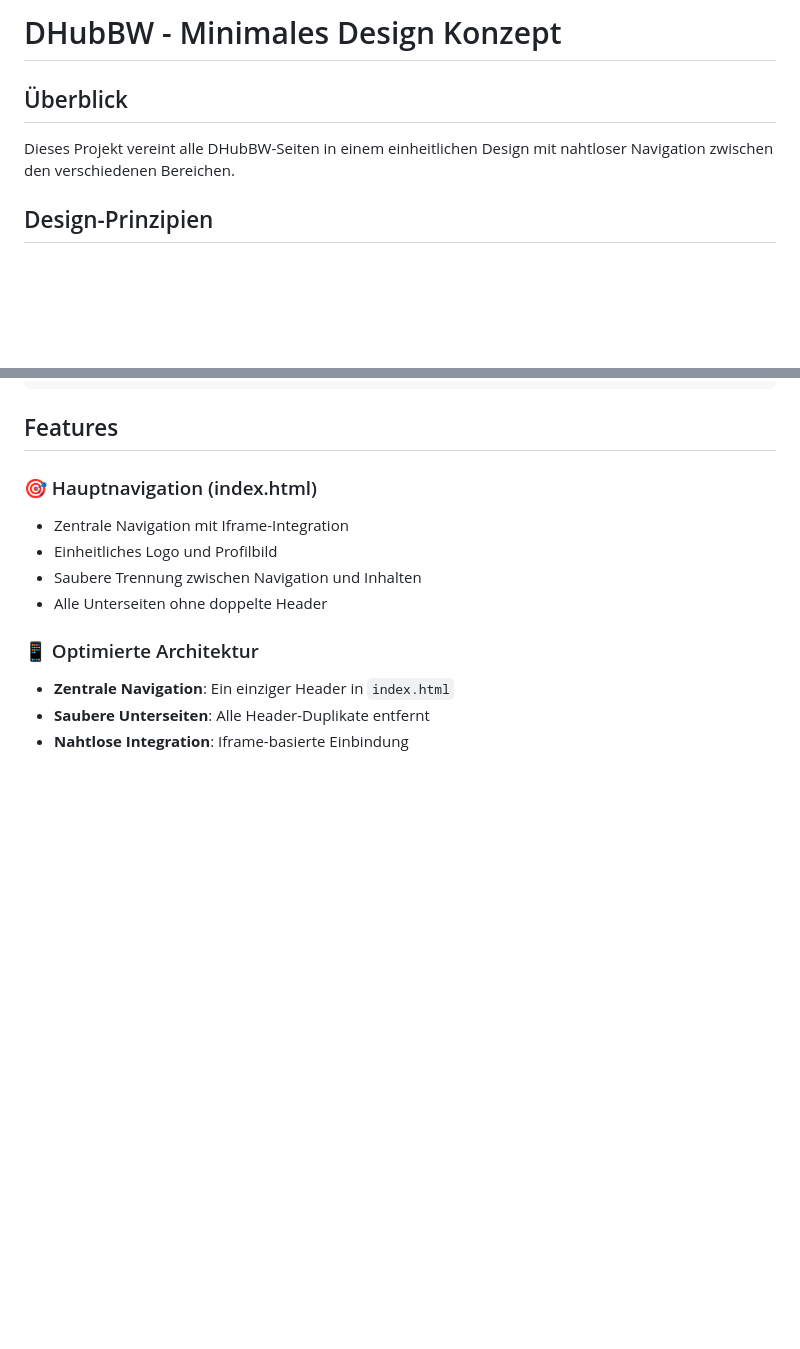
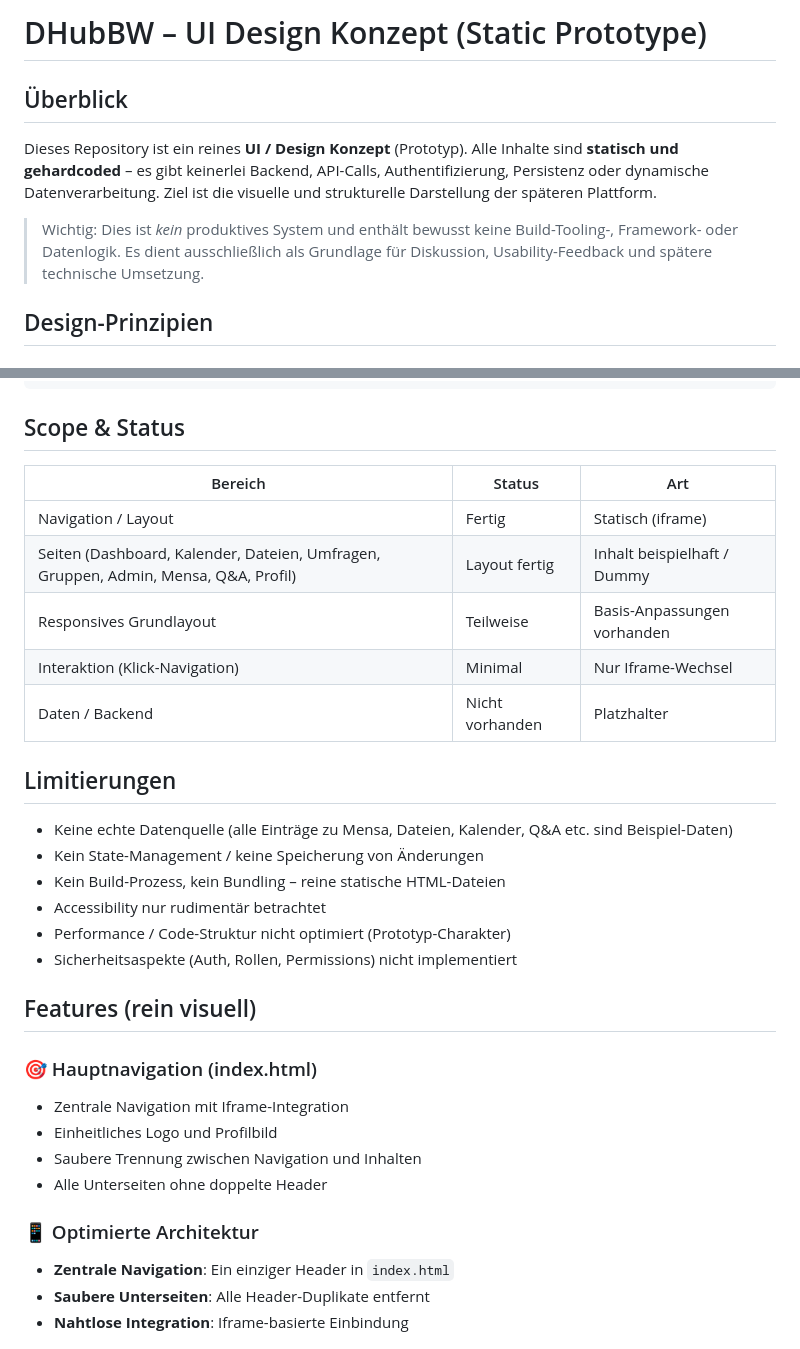
Before and after one commit to NilDitt/DHubBW_UI-Konzept, a Markdown page: README.md, 2 parts joined by grey strips. GitHub-like rendering; blank space fills up the shorter version.

````diff
--- a/README.md
+++ b/README.md
@@ -1,7 +1,9 @@
-# DHubBW - Minimales Design Konzept
+# DHubBW – UI Design Konzept (Static Prototype)
 
 ## Überblick
-Dieses Projekt vereint alle DHubBW-Seiten in einem einheitlichen Design mit nahtloser Navigation zwischen den verschiedenen Bereichen.
+Dieses Repository ist ein reines **UI / Design Konzept** (Prototyp). Alle Inhalte sind **statisch und gehardcoded** – es gibt keinerlei Backend, API-Calls, Authentifizierung, Persistenz oder dynamische Datenverarbeitung. Ziel ist die visuelle und strukturelle Darstellung der späteren Plattform.
+
+> Wichtig: Dies ist *kein* produktives System und enthält bewusst keine Build-Tooling-, Framework- oder Datenlogik. Es dient ausschließlich als Grundlage für Diskussion, Usability-Feedback und spätere technische Umsetzung.
 
 ## Design-Prinzipien
 
@@ -40,7 +42,25 @@ Dieses Projekt vereint alle DHubBW-Seiten in einem einheitlichen Design mit naht
     └── code.html                 # Admin-Bereich (ohne Header)
 ```
 
-## Features
+## Scope & Status
+
+| Bereich | Status | Art |
+|--------|--------|-----|
+| Navigation / Layout | Fertig | Statisch (iframe) |
+| Seiten (Dashboard, Kalender, Dateien, Umfragen, Gruppen, Admin, Mensa, Q&A, Profil) | Layout fertig | Inhalt beispielhaft / Dummy |
+| Responsives Grundlayout | Teilweise | Basis-Anpassungen vorhanden |
+| Interaktion (Klick-Navigation) | Minimal | Nur Iframe-Wechsel |
+| Daten / Backend | Nicht vorhanden | Platzhalter |
+
+## Limitierungen
+- Keine echte Datenquelle (alle Einträge zu Mensa, Dateien, Kalender, Q&A etc. sind Beispiel-Daten)
+- Kein State-Management / keine Speicherung von Änderungen
+- Kein Build-Prozess, kein Bundling – reine statische HTML-Dateien
+- Accessibility nur rudimentär betrachtet
+- Performance / Code-Struktur nicht optimiert (Prototyp-Charakter)
+- Sicherheitsaspekte (Auth, Rollen, Permissions) nicht implementiert
+
+## Features (rein visuell)
 
 ### 🎯 Hauptnavigation (index.html)
 - Zentrale Navigation mit Iframe-Integration
````
Also changed, not shown: other parts of README.md (+47 -21 lines).
